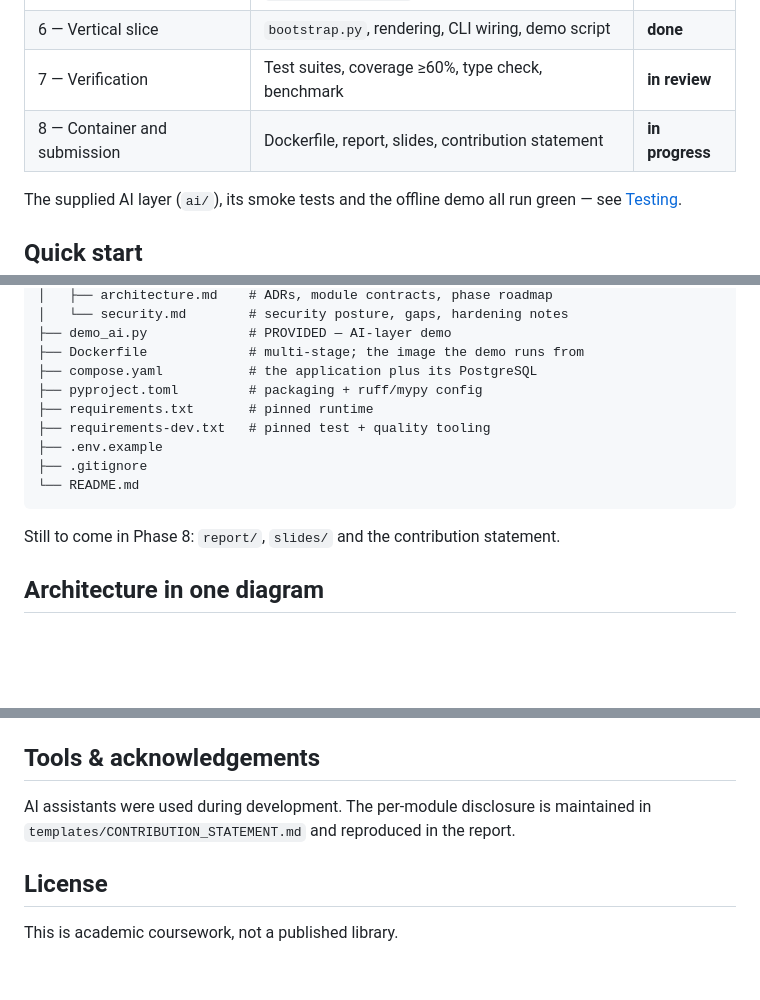
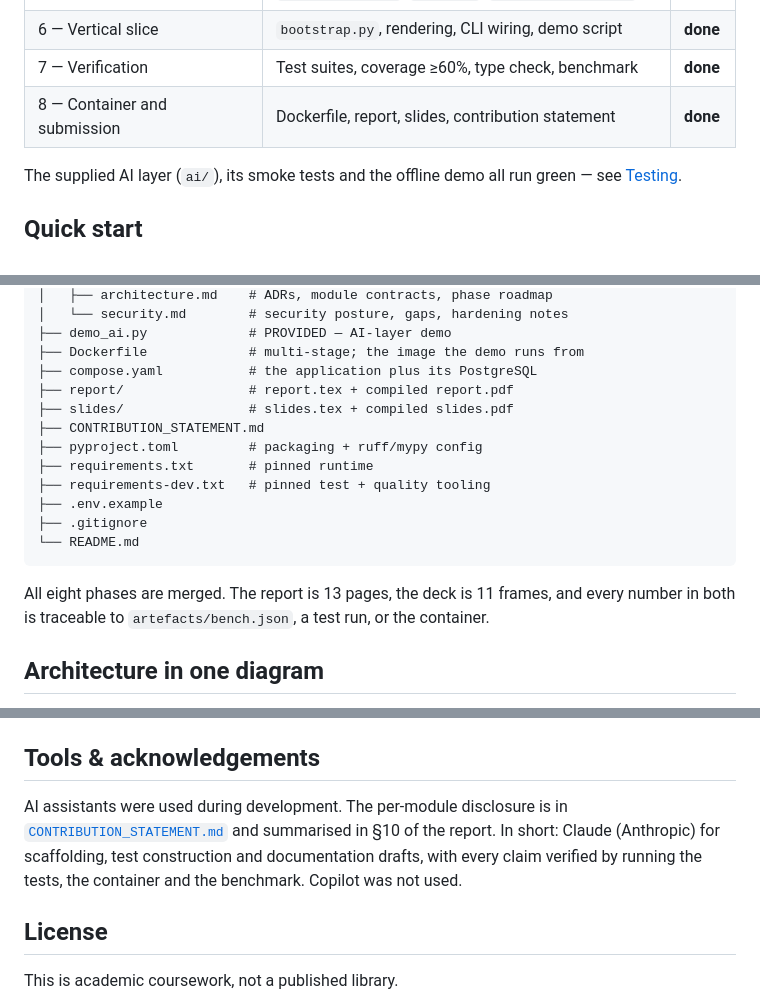
Before and after one commit to ii1ahe/research-assistant, a Markdown page: README.md, 3 parts joined by grey strips. Drawn GitHub-style; blank space fills up the shorter version.

````diff
--- a/README.md
+++ b/README.md
@@ -24,8 +24,8 @@ This repository is being built in the phases defined in [`docs/architecture.md`]
 | 4 — Resilient AI boundary | Logging, retry/rate limits, shared HTTP client, `ai_service.py` | **done** |
 | 5 — Orchestration | `orchestrator.py`, `cache.py`, `core/researcher.py` | **done** |
 | 6 — Vertical slice | `bootstrap.py`, rendering, CLI wiring, demo script | **done** |
-| 7 — Verification | Test suites, coverage ≥60%, type check, benchmark | **in review** |
-| 8 — Container and submission | Dockerfile, report, slides, contribution statement | **in progress** |
+| 7 — Verification | Test suites, coverage ≥60%, type check, benchmark | **done** |
+| 8 — Container and submission | Dockerfile, report, slides, contribution statement | **done** |
 
 The supplied AI layer (`ai/`), its smoke tests and the offline demo all run
 green — see [Testing](#testing).
@@ -342,6 +342,9 @@ python -m pytest --cov=researcher --cov-report=term-missing
 ├── demo_ai.py             # PROVIDED — AI-layer demo
 ├── Dockerfile             # multi-stage; the image the demo runs from
 ├── compose.yaml           # the application plus its PostgreSQL
+├── report/                # report.tex + compiled report.pdf
+├── slides/                # slides.tex + compiled slides.pdf
+├── CONTRIBUTION_STATEMENT.md
 ├── pyproject.toml         # packaging + ruff/mypy config
 ├── requirements.txt       # pinned runtime
 ├── requirements-dev.txt   # pinned test + quality tooling
@@ -350,7 +353,9 @@ python -m pytest --cov=researcher --cov-report=term-missing
 └── README.md
 ```
 
-Still to come in Phase 8: `report/`, `slides/` and the contribution statement.
+All eight phases are merged. The report is 13 pages, the deck is 11 frames,
+and every number in both is traceable to `artefacts/bench.json`, a test run,
+or the container.
 
 ## Architecture in one diagram
 
@@ -453,9 +458,11 @@ PostgreSQL cluster still uses `initdb`'s default `trust` authentication.
 
 ## Tools & acknowledgements
 
-AI assistants were used during development. The per-module disclosure is
-maintained in `templates/CONTRIBUTION_STATEMENT.md` and reproduced in the
-report.
+AI assistants were used during development. The per-module disclosure is in
+[`CONTRIBUTION_STATEMENT.md`](CONTRIBUTION_STATEMENT.md) and summarised in §10
+of the report. In short: Claude (Anthropic) for scaffolding, test construction
+and documentation drafts, with every claim verified by running the tests, the
+container and the benchmark. Copilot was not used.
 
 ## License
 
````
Also changed, not shown: CONTRIBUTION_STATEMENT.md (added, +145 -0 lines).
